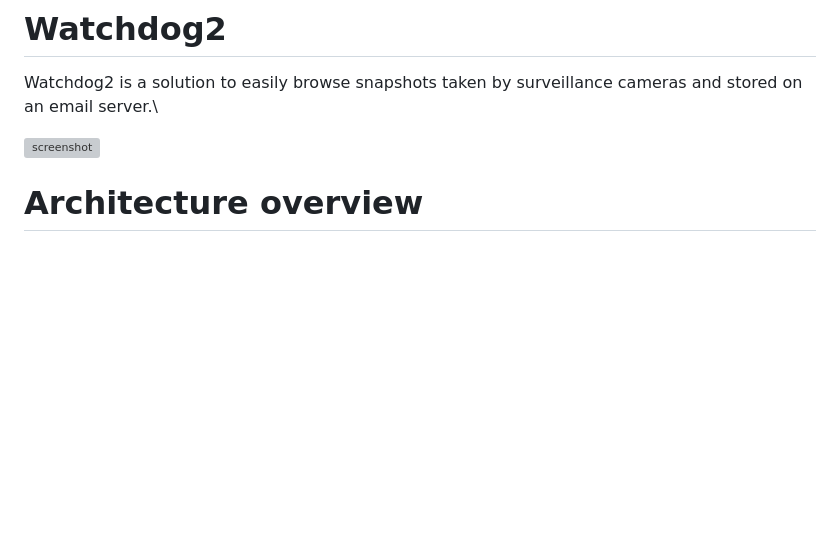
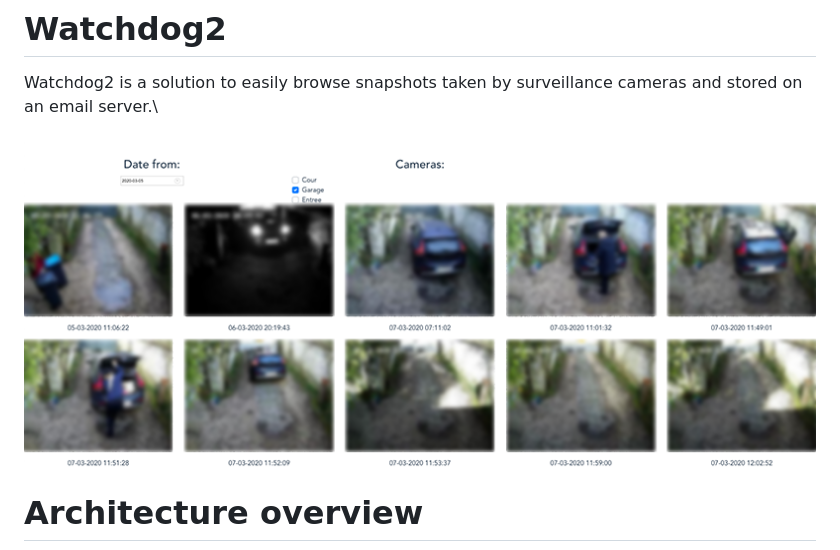
Before and after one commit to swayvil/watchdog2, a Markdown page: README.md, the part around the change. Rendered like a GitHub page; pictures changed too: images/screenshot.png (added); blank space fills up the shorter version; grey boxes are pictures that could not be loaded.

Commit message:
Reduce size

```diff
--- a/README.md
+++ b/README.md
@@ -2,7 +2,7 @@
 # Watchdog2
 Watchdog2 is a solution to easily browse snapshots taken by surveillance cameras and stored on an email server.\
 
-![screenshot](/images/screenshot.jpg)
+![screenshot](/images/screenshot.png)
 
 # Architecture overview
 ![architecture-diagram](/images/architecture-diagram.png)
```
Also changed, not shown: 1 other file.
